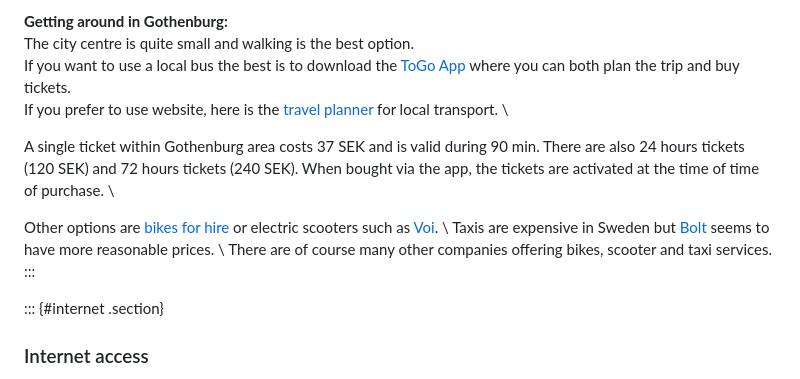
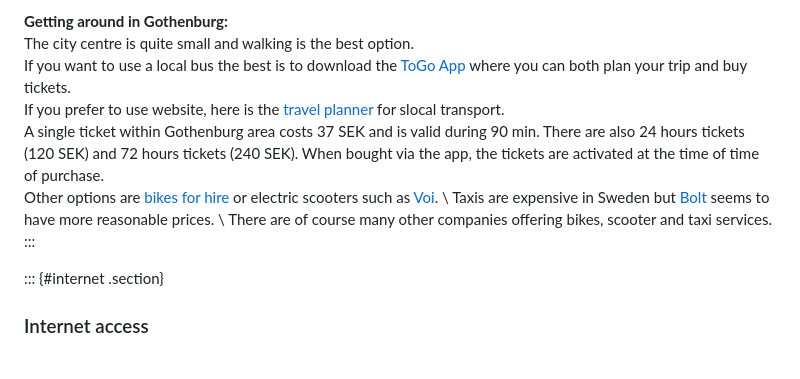
Before and after one commit to sattlerc/types-website, a Markdown page: practical.md, the part around the change. GitHub-like rendering.

Commit message:
practical info file

```diff
--- a/practical.md
+++ b/practical.md
@@ -78,20 +78,19 @@ are located next to each other and close to the city center.
 The city centre is quite small and walking is the best option. \
 If you want to use a local bus the best is to download the [ToGo
 App](https://www.vasttrafik.se/en/Tickets/more-about-tickets/vasttrafik-to-go/)
-where you can both plan the trip and buy tickets. \
-If you prefer to use website, here is the [travel planner](https://www.vasttrafik.se/en/travel-planning/travel-planner/) for local transport. \
-
+where you can both plan your trip and buy tickets. \
+If you prefer to use website, here is the [travel planner](https://www.vasttrafik.se/en/travel-planning/travel-planner/) for slocal transport. \
 A single ticket within Gothenburg area costs 37 SEK and is valid
 during 90 min. There are also 24 hours tickets (120 SEK) and 72 hours
 tickets (240 SEK). When bought via the app, the tickets are activated at the
 time of time of purchase. \
-
 Other options are [bikes for hire](https://styrochstall.se/en/) or
 electric scooters such as [Voi](https://www.voi.com/city/gothenburg). \
 Taxis are expensive in Sweden but
 [Bolt](https://bolt.eu/en/cities/gothenburg/) seems to have more
 reasonable prices. \ There are of course many other companies offering
-bikes, scooter and taxi services.  :::
+bikes, scooter and taxi services.
+:::
 
 ::: {#internet .section}
 ### Internet access
```
